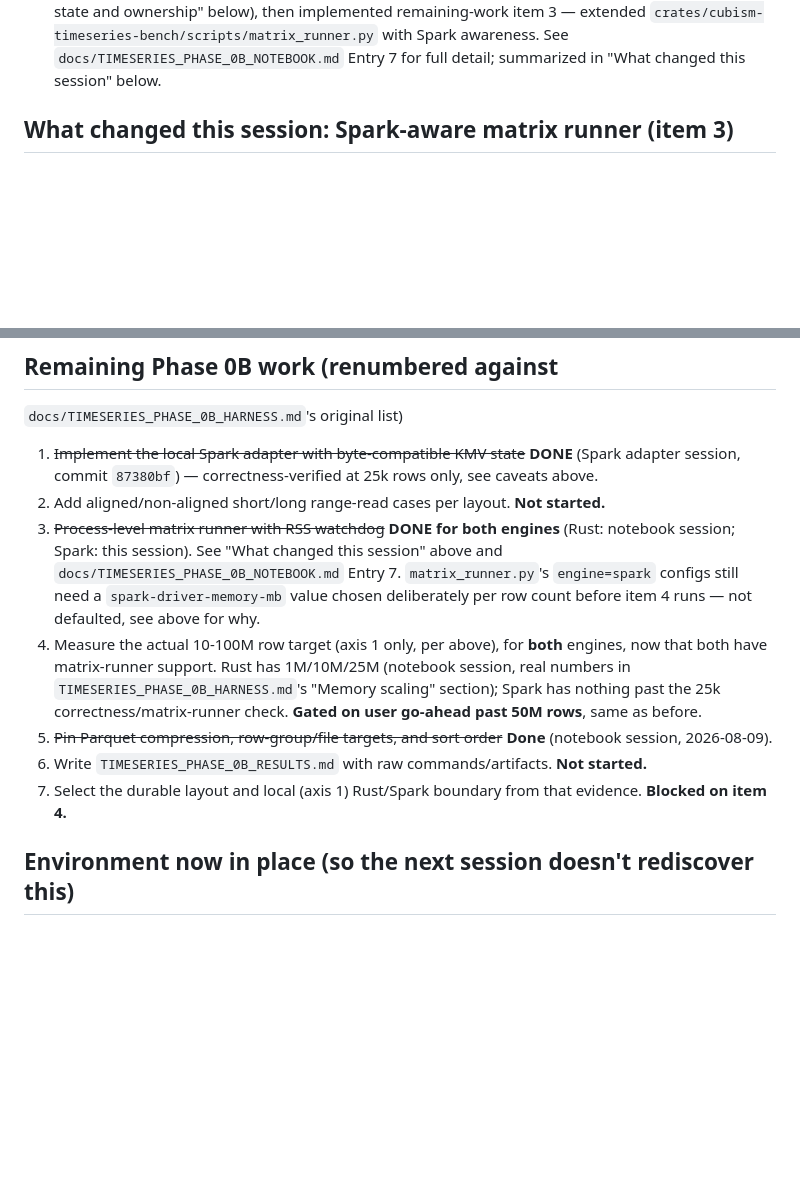
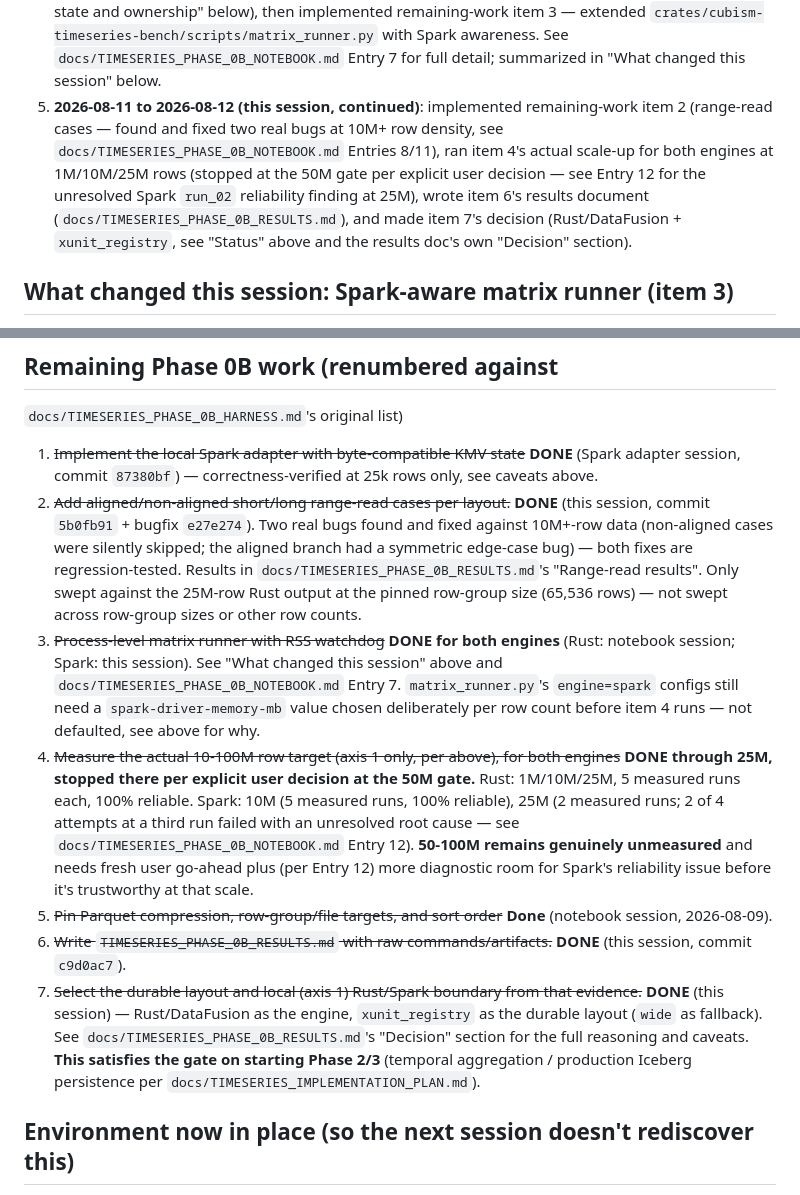
Before and after one commit to jeromebanks/cubism-rs, a Markdown page: docs/TIMESERIES_PHASE_0B_HANDOFF.md, 2 parts joined by grey strips. GitHub-like rendering; blank space fills up the shorter version.

```diff
--- a/docs/TIMESERIES_PHASE_0B_HANDOFF.md
+++ b/docs/TIMESERIES_PHASE_0B_HANDOFF.md
@@ -46,6 +51,15 @@ still open. Phase 0B is not complete.
    `crates/cubism-timeseries-bench/scripts/matrix_runner.py` with Spark
    awareness. See `docs/TIMESERIES_PHASE_0B_NOTEBOOK.md` Entry 7 for full
    detail; summarized in "What changed this session" below.
+5. **2026-08-11 to 2026-08-12 (this session, continued)**: implemented
+   remaining-work item 2 (range-read cases — found and fixed two real bugs
+   at 10M+ row density, see `docs/TIMESERIES_PHASE_0B_NOTEBOOK.md` Entries
+   8/11), ran item 4's actual scale-up for both engines at 1M/10M/25M rows
+   (stopped at the 50M gate per explicit user decision — see Entry 12 for
+   the unresolved Spark `run_02` reliability finding at 25M), wrote item
+   6's results document (`docs/TIMESERIES_PHASE_0B_RESULTS.md`), and made
+   item 7's decision (Rust/DataFusion + `xunit_registry`, see "Status"
+   above and the results doc's own "Decision" section).
 
 ## What changed this session: Spark-aware matrix runner (item 3)
 
@@ -191,8 +205,14 @@ exist yet and isn't implied by anything built so far.
 1. ~~Implement the local Spark adapter with byte-compatible KMV state~~
    **DONE** (Spark adapter session, commit `87380bf`) — correctness-verified
    at 25k rows only, see caveats above.
-2. Add aligned/non-aligned short/long range-read cases per layout. **Not
-   started.**
+2. ~~Add aligned/non-aligned short/long range-read cases per layout.~~
+   **DONE** (this session, commit `5b0fb91` + bugfix `e27e274`). Two real
+   bugs found and fixed against 10M+-row data (non-aligned cases were
+   silently skipped; the aligned branch had a symmetric edge-case bug) —
+   both fixes are regression-tested. Results in
+   `docs/TIMESERIES_PHASE_0B_RESULTS.md`'s "Range-read results". Only
+   swept against the 25M-row Rust output at the pinned row-group size
+   (65,536 rows) — not swept across row-group sizes or other row counts.
 3. ~~Process-level matrix runner with RSS watchdog~~ **DONE for both
    engines** (Rust: notebook session; Spark: this session). See "What
    changed this session" above and
@@ -200,18 +220,26 @@ exist yet and isn't implied by anything built so far.
    `engine=spark` configs still need a `spark-driver-memory-mb` value
    chosen deliberately per row count before item 4 runs — not defaulted,
    see above for why.
-4. Measure the actual 10-100M row target (axis 1 only, per above), for
-   **both** engines, now that both have matrix-runner support. Rust has
-   1M/10M/25M (notebook session, real numbers in
-   `TIMESERIES_PHASE_0B_HARNESS.md`'s "Memory scaling" section); Spark has
-   nothing past the 25k correctness/matrix-runner check. **Gated on user
-   go-ahead past 50M rows**, same as before.
+4. ~~Measure the actual 10-100M row target (axis 1 only, per above), for
+   both engines~~ **DONE through 25M, stopped there per explicit user
+   decision at the 50M gate.** Rust: 1M/10M/25M, 5 measured runs each, 100%
+   reliable. Spark: 10M (5 measured runs, 100% reliable), 25M (2 measured
+   runs; 2 of 4 attempts at a third run failed with an unresolved root
+   cause — see `docs/TIMESERIES_PHASE_0B_NOTEBOOK.md` Entry 12). **50-100M
+   remains genuinely unmeasured** and needs fresh user go-ahead plus (per
+   Entry 12) more diagnostic room for Spark's reliability issue before
+   it's trustworthy at that scale.
 5. ~~Pin Parquet compression, row-group/file targets, and sort order~~
    **Done** (notebook session, 2026-08-09).
-6. Write `TIMESERIES_PHASE_0B_RESULTS.md` with raw commands/artifacts.
-   **Not started.**
-7. Select the durable layout and local (axis 1) Rust/Spark boundary from
-   that evidence. **Blocked on item 4.**
+6. ~~Write `TIMESERIES_PHASE_0B_RESULTS.md` with raw commands/artifacts.~~
+   **DONE** (this session, commit `c9d0ac7`).
+7. ~~Select the durable layout and local (axis 1) Rust/Spark boundary from
+   that evidence.~~ **DONE** (this session) — Rust/DataFusion as the
+   engine, `xunit_registry` as the durable layout (`wide` as fallback).
+   See `docs/TIMESERIES_PHASE_0B_RESULTS.md`'s "Decision" section for the
+   full reasoning and caveats. **This satisfies the gate on starting
+   Phase 2/3** (temporal aggregation / production Iceberg persistence per
+   `docs/TIMESERIES_IMPLEMENTATION_PLAN.md`).
 
 ## Environment now in place (so the next session doesn't rediscover this)
 
```
Also changed, not shown: other parts of docs/TIMESERIES_PHASE_0B_HANDOFF.md (+58 -29 lines).
